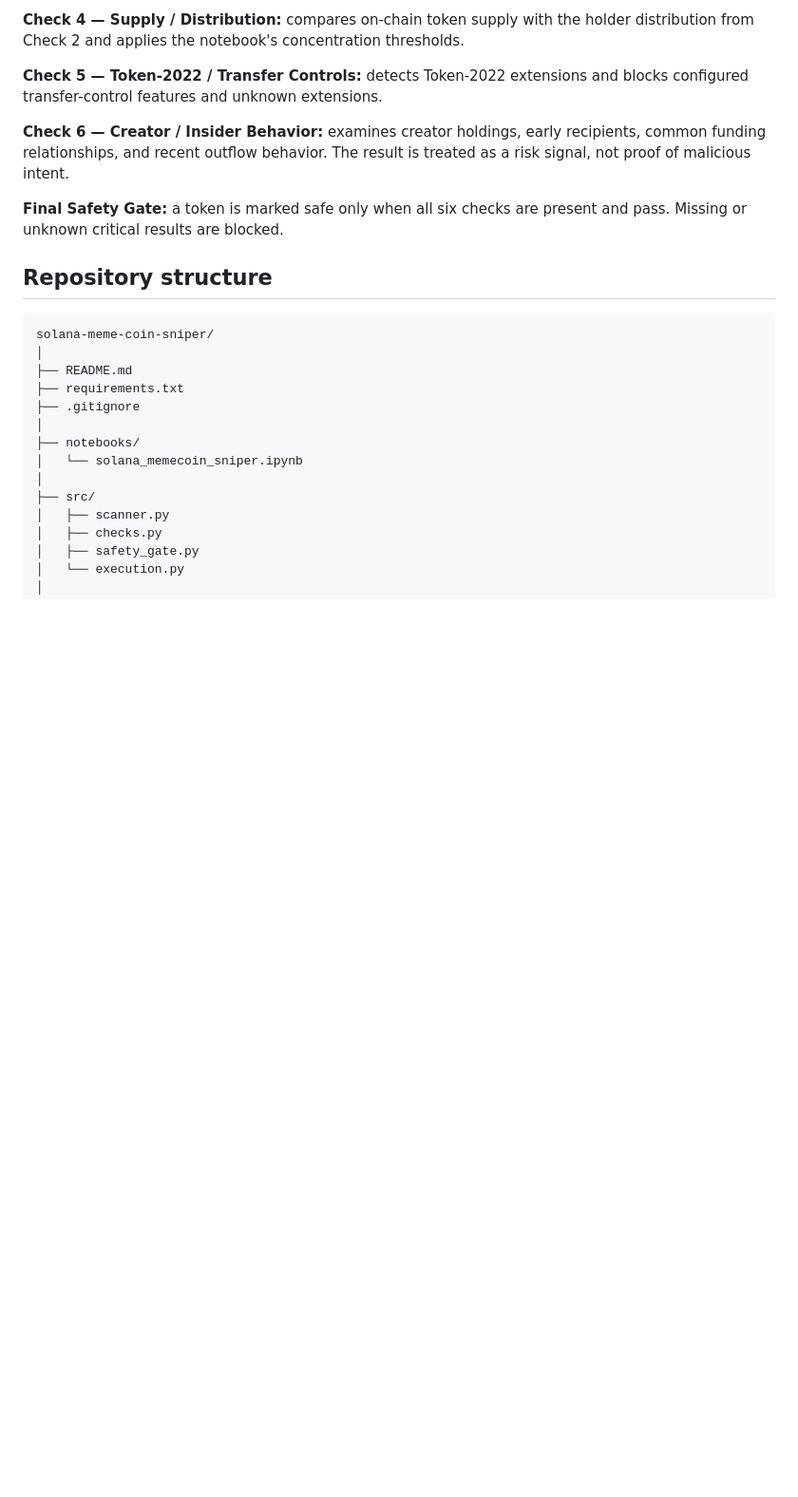
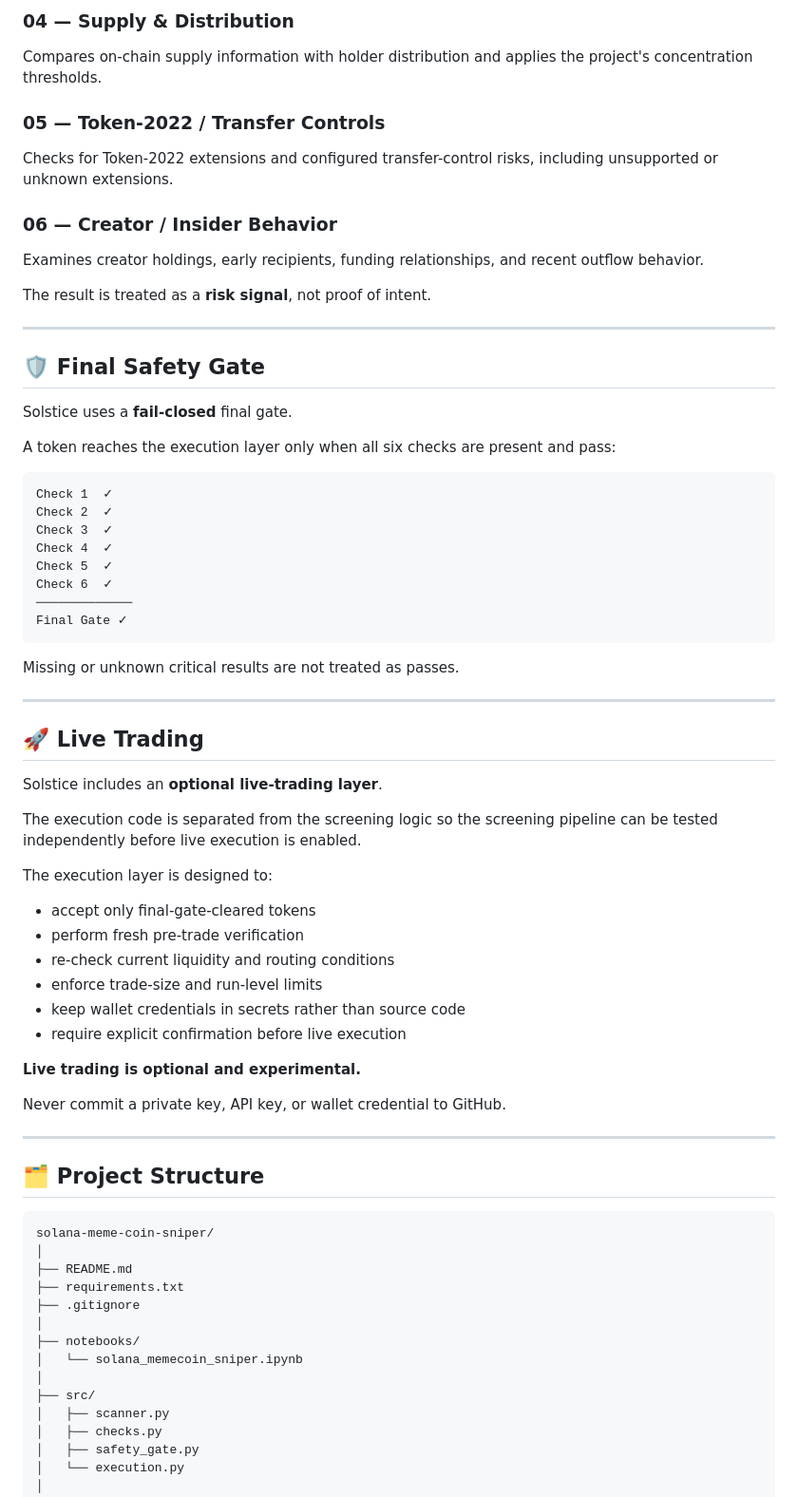
Before and after one commit to jane-disciullo/sol_meme_sniper, a Markdown page: README.md, the part around one of its changes. Shown at 95% size. Rendered like a GitHub page; blank space fills up the shorter version.

````diff
--- a/README.md
+++ b/README.md
@@ -56,13 +88,60 @@ DEX Screener / GeckoTerminal
 
-**Check 4 — Supply / Distribution:** compares on-chain token supply with the holder distribution from Check 2 and applies the notebook's concentration thresholds.
+### 04 — Supply & Distribution
+Compares on-chain supply information with holder distribution and applies the project's concentration thresholds.
 
-**Check 5 — Token-2022 / Transfer Controls:** detects Token-2022 extensions and blocks configured transfer-control features and unknown extensions.
+### 05 — Token-2022 / Transfer Controls
+Checks for Token-2022 extensions and configured transfer-control risks, including unsupported or unknown extensions.
 
-**Check 6 — Creator / Insider Behavior:** examines creator holdings, early recipients, common funding relationships, and recent outflow behavior. The result is treated as a risk signal, not proof of malicious intent.
+### 06 — Creator / Insider Behavior
+Examines creator holdings, early recipients, funding relationships, and recent outflow behavior.
 
-**Final Safety Gate:** a token is marked safe only when all six checks are present and pass. Missing or unknown critical results are blocked.
+The result is treated as a **risk signal**, not proof of intent.
 
-## Repository structure
+---
+
+## 🛡️ Final Safety Gate
+
+Solstice uses a **fail-closed** final gate.
+
+A token reaches the execution layer only when all six checks are present and pass:
+
+```text
+Check 1  ✓
+Check 2  ✓
+Check 3  ✓
+Check 4  ✓
+Check 5  ✓
+Check 6  ✓
+─────────────
+Final Gate ✓
+```
+
+Missing or unknown critical results are not treated as passes.
+
+---
+
+## 🚀 Live Trading
+
+Solstice includes an **optional live-trading layer**.
+
+The execution code is separated from the screening logic so the screening pipeline can be tested independently before live execution is enabled.
+
+The execution layer is designed to:
+
+- accept only final-gate-cleared tokens
+- perform fresh pre-trade verification
+- re-check current liquidity and routing conditions
+- enforce trade-size and run-level limits
+- keep wallet credentials in secrets rather than source code
+- require explicit confirmation before live execution
+
+**Live trading is optional and experimental.**
+
+Never commit a private key, API key, or wallet credential to GitHub.
+
+---
+
+## 🗂️ Project Structure
 
 ```text
 solana-meme-coin-sniper/
````
Also changed, not shown: other parts of README.md (+142 -68 lines).
